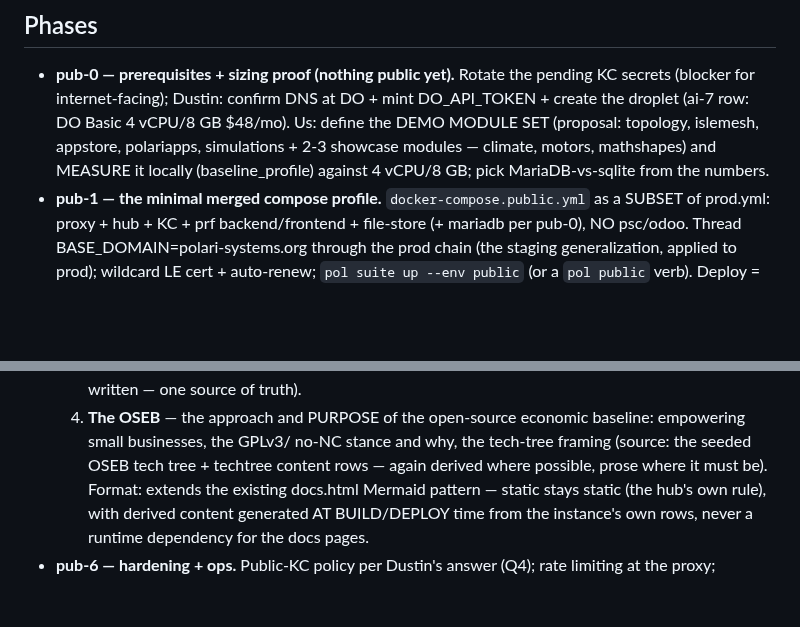
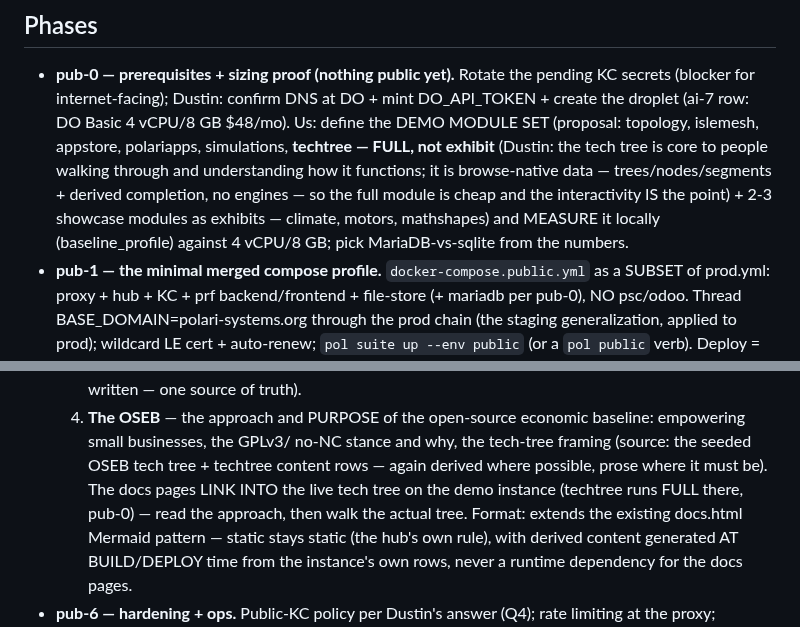
Before and after one commit to dausume/polari-suite, a Markdown page: POLARI_SYSTEMS_ORG_PLAN.md, 2 parts joined by grey strips. Drawn GitHub-style; blank space fills up the shorter version.

Commit message:
pub plan: techtree runs FULL in the demo instance (Dustin: core to walking/understanding the tree) — joins the pub-0 module set; OSEB docs link into the live tree
Co-Authored-By: Claude Fable 5 <noreply@anthropic.com>
Claude-Session: https://claude.ai/code/session_01ScGxLvaXAYcsaafogWYzbp

```diff
--- a/POLARI_SYSTEMS_ORG_PLAN.md
+++ b/POLARI_SYSTEMS_ORG_PLAN.md
@@ -91,9 +91,14 @@ install easy, walk people through, demo as much as we can.
   Dustin: confirm DNS at DO + mint DO_API_TOKEN + create the
   droplet (ai-7 row: DO Basic 4 vCPU/8 GB $48/mo). Us: define the
   DEMO MODULE SET (proposal: topology, islemesh, appstore,
-  polariapps, simulations + 2-3 showcase modules — climate,
-  motors, mathshapes) and MEASURE it locally (baseline_profile)
-  against 4 vCPU/8 GB; pick MariaDB-vs-sqlite from the numbers.
+  polariapps, simulations, **techtree — FULL, not exhibit**
+  (Dustin: the tech tree is core to people walking through and
+  understanding how it functions; it is browse-native data —
+  trees/nodes/segments + derived completion, no engines — so the
+  full module is cheap and the interactivity IS the point) + 2-3
+  showcase modules as exhibits — climate, motors, mathshapes) and
+  MEASURE it locally (baseline_profile) against 4 vCPU/8 GB;
+  pick MariaDB-vs-sqlite from the numbers.
 - **pub-1 — the minimal merged compose profile.**
   `docker-compose.public.yml` as a SUBSET of prod.yml: proxy +
   hub + KC + prf backend/frontend + file-store (+ mariadb per
@@ -167,7 +172,10 @@ install easy, walk people through, demo as much as we can.
      economic baseline: empowering small businesses, the GPLv3/
      no-NC stance and why, the tech-tree framing (source: the
      seeded OSEB tech tree + techtree content rows — again
-     derived where possible, prose where it must be).
+     derived where possible, prose where it must be). The docs
+     pages LINK INTO the live tech tree on the demo instance
+     (techtree runs FULL there, pub-0) — read the approach, then
+     walk the actual tree.
   Format: extends the existing docs.html Mermaid pattern — static
   stays static (the hub's own rule), with derived content
   generated AT BUILD/DEPLOY time from the instance's own rows,
```
